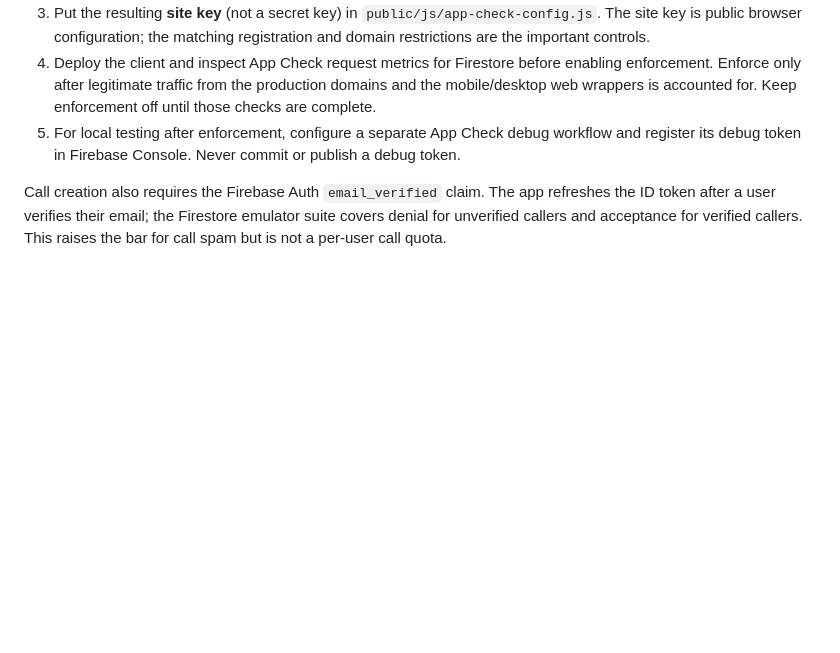
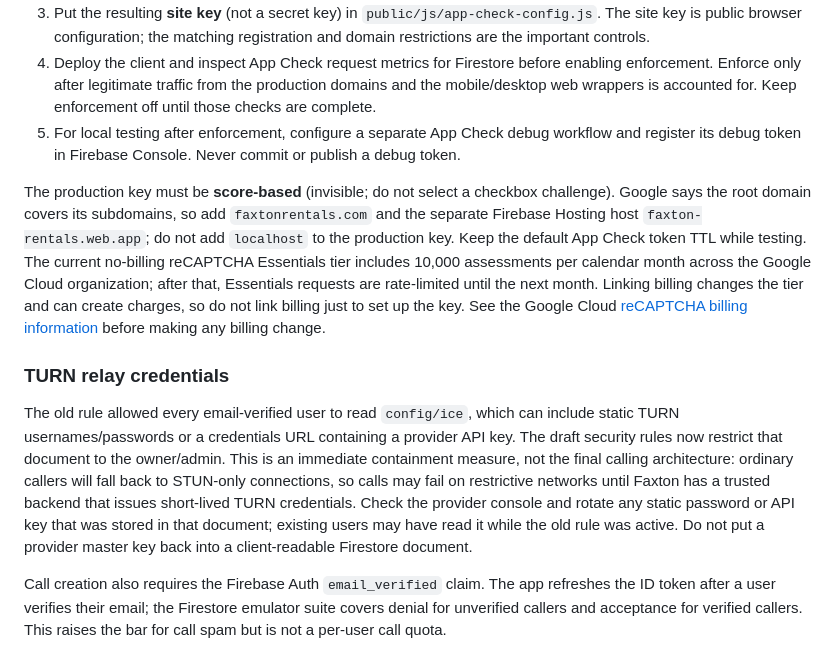
Before and after one commit to Genesis-Studios1/Faxton-Rentals, a Markdown page: README.md, the part around the change. Drawn GitHub-style; blank space fills up the shorter version.

Commit message:
docs: explain App Check cost and relay credential containment

```diff
--- a/README.md
+++ b/README.md
@@ -134,6 +134,12 @@ App Check client initialization is prepared, but it is **not active yet**. The p
 4. Deploy the client and inspect App Check request metrics for Firestore before enabling enforcement. Enforce only after legitimate traffic from the production domains and the mobile/desktop web wrappers is accounted for. Keep enforcement off until those checks are complete.
 5. For local testing after enforcement, configure a separate App Check debug workflow and register its debug token in Firebase Console. Never commit or publish a debug token.
 
+The production key must be **score-based** (invisible; do not select a checkbox challenge). Google says the root domain covers its subdomains, so add `faxtonrentals.com` and the separate Firebase Hosting host `faxton-rentals.web.app`; do not add `localhost` to the production key. Keep the default App Check token TTL while testing. The current no-billing reCAPTCHA Essentials tier includes 10,000 assessments per calendar month across the Google Cloud organization; after that, Essentials requests are rate-limited until the next month. Linking billing changes the tier and can create charges, so do not link billing just to set up the key. See the Google Cloud [reCAPTCHA billing information](https://docs.cloud.google.com/recaptcha/docs/billing-information) before making any billing change.
+
+### TURN relay credentials
+
+The old rule allowed every email-verified user to read `config/ice`, which can include static TURN usernames/passwords or a credentials URL containing a provider API key. The draft security rules now restrict that document to the owner/admin. This is an immediate containment measure, not the final calling architecture: ordinary callers will fall back to STUN-only connections, so calls may fail on restrictive networks until Faxton has a trusted backend that issues short-lived TURN credentials. Check the provider console and rotate any static password or API key that was stored in that document; existing users may have read it while the old rule was active. Do not put a provider master key back into a client-readable Firestore document.
+
 Call creation also requires the Firebase Auth `email_verified` claim. The app refreshes the ID token after a user verifies their email; the Firestore emulator suite covers denial for unverified callers and acceptance for verified callers. This raises the bar for call spam but is not a per-user call quota.
 
 App Check helps Firebase distinguish genuine app traffic from unverified requests, but it is not a per-user or per-IP quota. This repository does not currently have a trusted rate-limiting backend. The old public waitlist write route is closed instead; if a public waitlist form is reintroduced, route submissions through a server-side endpoint with App Check verification and transactional rate limits rather than reopening anonymous Firestore creates.
```
